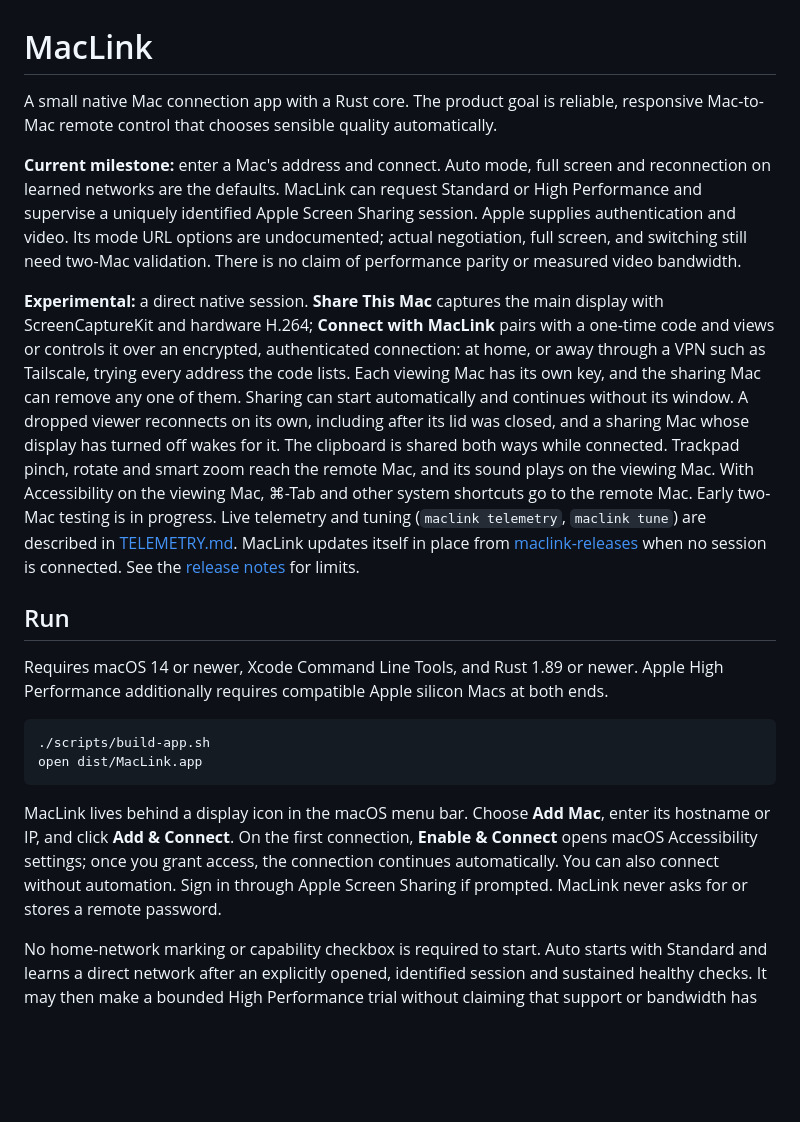
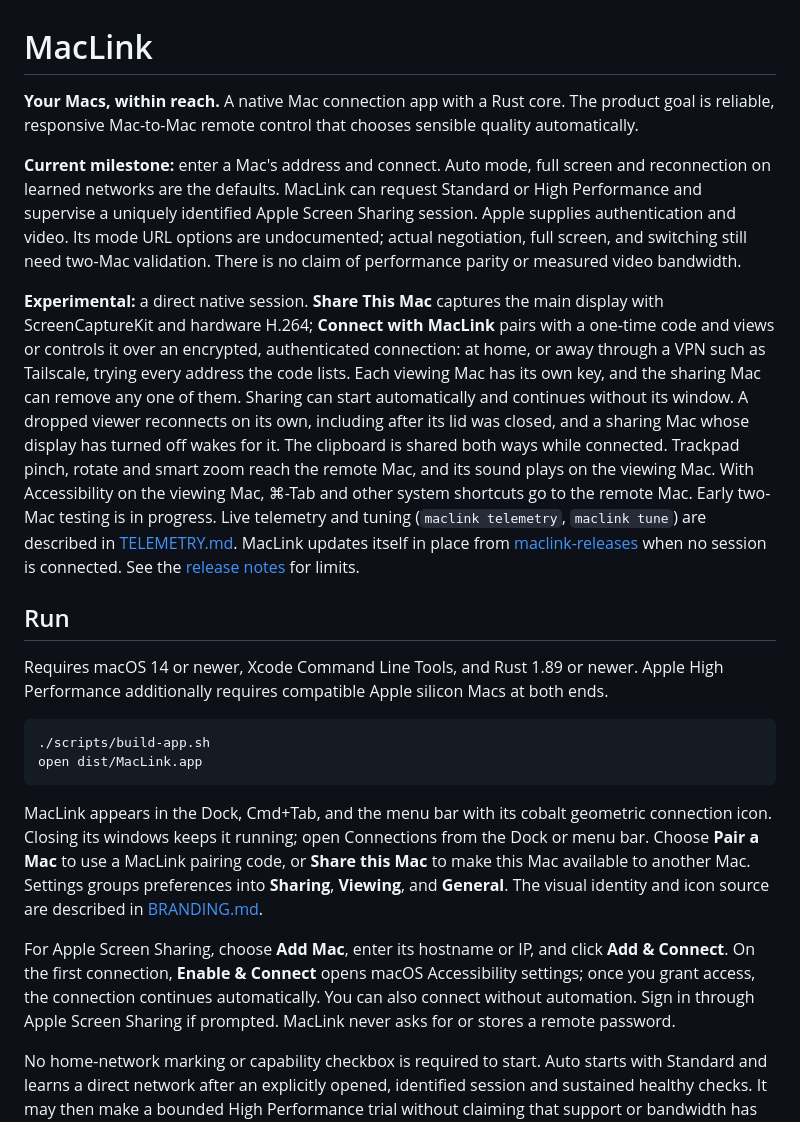
Before and after one commit to kcirtapfromspace/mooring, a Markdown page: README.md, the part around the change printed below. Rendered like a GitHub page; blank space fills up the shorter version.

````diff
--- a/README.md
+++ b/README.md
@@ -1,6 +1,6 @@
 # MacLink
 
-A small native Mac connection app with a Rust core. The product goal is reliable, responsive Mac-to-Mac remote control that chooses sensible quality automatically.
+**Your Macs, within reach.** A native Mac connection app with a Rust core. The product goal is reliable, responsive Mac-to-Mac remote control that chooses sensible quality automatically.
 
 **Current milestone:** enter a Mac's address and connect. Auto mode, full screen and reconnection on learned networks are the defaults. MacLink can request Standard or High Performance and supervise a uniquely identified Apple Screen Sharing session. Apple supplies authentication and video. Its mode URL options are undocumented; actual negotiation, full screen, and switching still need two-Mac validation. There is no claim of performance parity or measured video bandwidth.
 
@@ -15,7 +15,9 @@ Requires macOS 14 or newer, Xcode Command Line Tools, and Rust 1.89 or newer. Ap
 open dist/MacLink.app
 ```
 
-MacLink lives behind a display icon in the macOS menu bar. Choose **Add Mac**, enter its hostname or IP, and click **Add & Connect**. On the first connection, **Enable & Connect** opens macOS Accessibility settings; once you grant access, the connection continues automatically. You can also connect without automation. Sign in through Apple Screen Sharing if prompted. MacLink never asks for or stores a remote password.
+MacLink appears in the Dock, Cmd+Tab, and the menu bar with its cobalt geometric connection icon. Closing its windows keeps it running; open Connections from the Dock or menu bar. Choose **Pair a Mac** to use a MacLink pairing code, or **Share this Mac** to make this Mac available to another Mac. Settings groups preferences into **Sharing**, **Viewing**, and **General**. The visual identity and icon source are described in [BRANDING.md](docs/BRANDING.md).
+
+For Apple Screen Sharing, choose **Add Mac**, enter its hostname or IP, and click **Add & Connect**. On the first connection, **Enable & Connect** opens macOS Accessibility settings; once you grant access, the connection continues automatically. You can also connect without automation. Sign in through Apple Screen Sharing if prompted. MacLink never asks for or stores a remote password.
 
 No home-network marking or capability checkbox is required to start. Auto starts with Standard and learns a direct network after an explicitly opened, identified session and sustained healthy checks. It may then make a bounded High Performance trial without claiming that support or bandwidth has been verified. Settings contains optional display, login and connection preferences; **Advanced** contains home overrides and detailed tuning. Previously configured preferences are preserved.
 
````
Also changed, not shown: other parts of README.md (+1 -1 lines), docs/BRANDING.md (added, +39 -0 lines), docs/release-notes-v0.3.0-preview.31.md (added, +22 -0 lines), app/Assets/MacLink.png (added), 11 other files.
